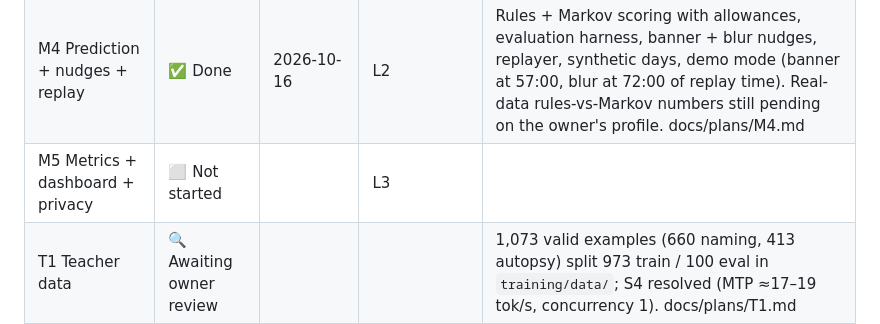
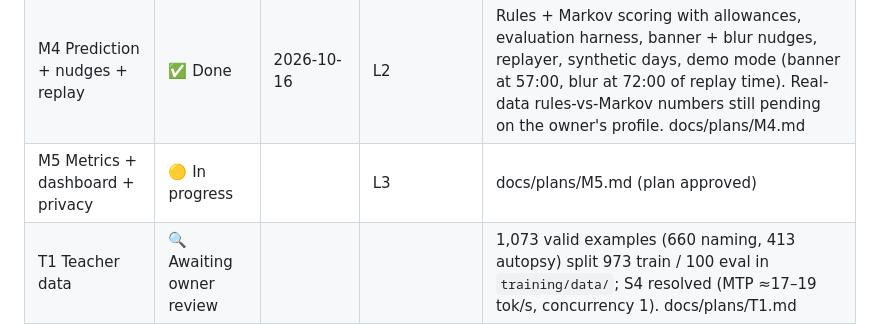
Before and after one commit to PrateekTikku/doomscroll-autopsy, a Markdown page: implementation-summary.md, the part around the change. GitHub-like rendering.

Commit message:
M5: plan approved

```diff
--- a/implementation-summary.md
+++ b/implementation-summary.md
@@ -12,7 +12,7 @@
 | M2 Embedding engine | ✅ Done | 2026-10-16 | — | EmbeddingGemma 2 (q4f16, WebGPU) in the offscreen document: text 16 ms, image 213 ms median; vectors (256d) written to samples; S2/S3 pass; no WASM fallback. docs/plans/M2.md |
 | M3 Territories + labeling | ✅ Done | 2026-10-16 | L1 | Own spherical k-means + silhouette k, Hungarian matching keeps IDs/labels (D-53), online assignment, dashboard Territories + dev Evidence. Real-data checks (C2 drift, domain split) still pending on the owner's profile. docs/plans/M3.md |
 | M4 Prediction + nudges + replay | ✅ Done | 2026-10-16 | L2 | Rules + Markov scoring with allowances, evaluation harness, banner + blur nudges, replayer, synthetic days, demo mode (banner at 57:00, blur at 72:00 of replay time). Real-data rules-vs-Markov numbers still pending on the owner's profile. docs/plans/M4.md |
-| M5 Metrics + dashboard + privacy | ⬜ Not started | | L3 | |
+| M5 Metrics + dashboard + privacy | 🟡 In progress | | L3 | docs/plans/M5.md (plan approved) |
 | T1 Teacher data | 🔍 Awaiting owner review | | | 1,073 valid examples (660 naming, 413 autopsy) split 973 train / 100 eval in `training/data/`; S4 resolved (MTP ≈17–19 tok/s, concurrency 1). docs/plans/T1.md |
 | T2 Fine-tune + ONNX | ✅ Done | 2026-10-16 | — | Fine-tuned 270M meets the PDD 10.4 ship bar; ONNX 8-bit (324 MB, genai builder) generates in the browser at ~118 tok/s; 4-bit loses quality; autopsy edge over template is small. docs/plans/T2.md |
 | M6 Integrate 270M | ⬜ Not started | | L4 | |
```
Also changed, not shown: docs/plans/M5.md (added, +58 -0 lines).
